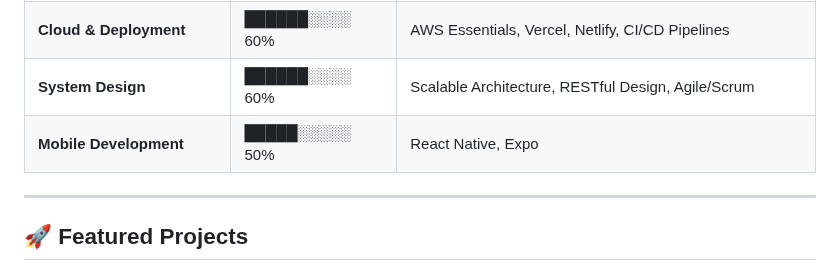
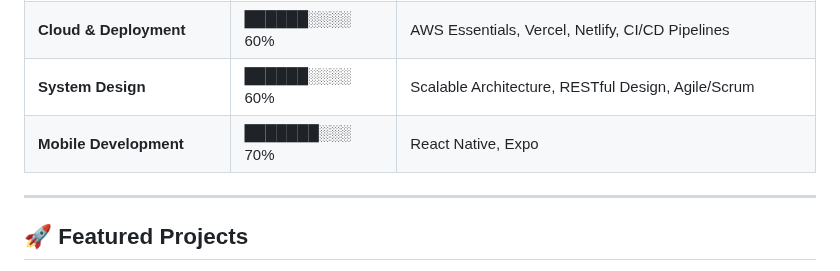
Before and after one commit to Sushant98K/Sushant98k, a Markdown page: README.md, the part around the change. GitHub-like rendering.

Commit message:
update: add shadcn/ui to frontend stack, mobile dev to 70%

```diff
--- a/README.md
+++ b/README.md
@@ -94,7 +94,7 @@ Software Development Engineer with hands-on experience delivering **end-to-end f
 | **Database Engineering** | ███████░░░ 70% | MySQL, PostgreSQL, MongoDB, Query Optimization |
 | **Cloud & Deployment** | ██████░░░░ 60% | AWS Essentials, Vercel, Netlify, CI/CD Pipelines |
 | **System Design** | ██████░░░░ 60% | Scalable Architecture, RESTful Design, Agile/Scrum |
-| **Mobile Development** | █████░░░░░ 50% | React Native, Expo |
+| **Mobile Development** | ███████░░░ 70% | React Native, Expo |
 
 </div>
 
```
